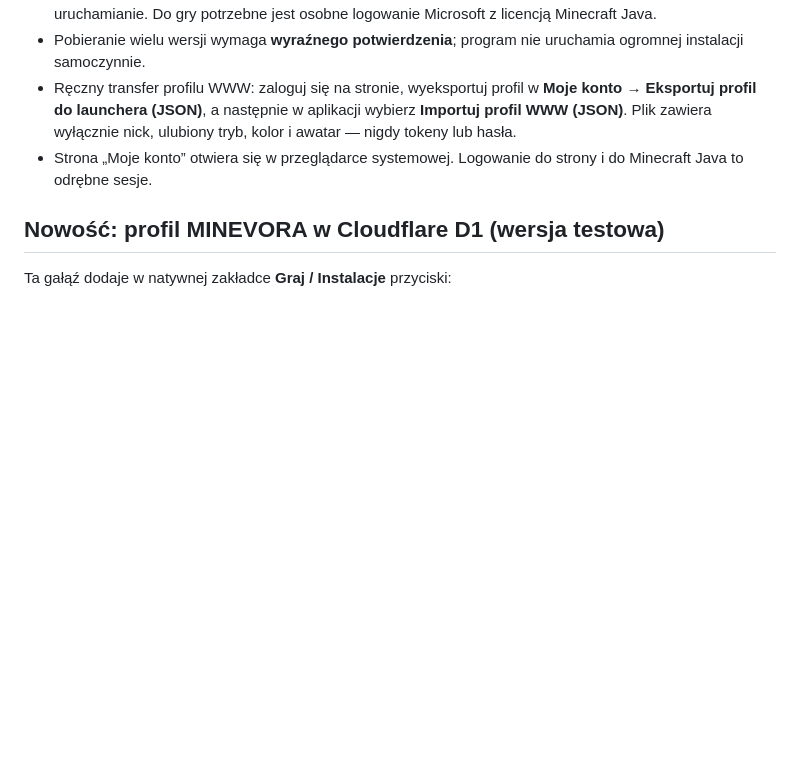
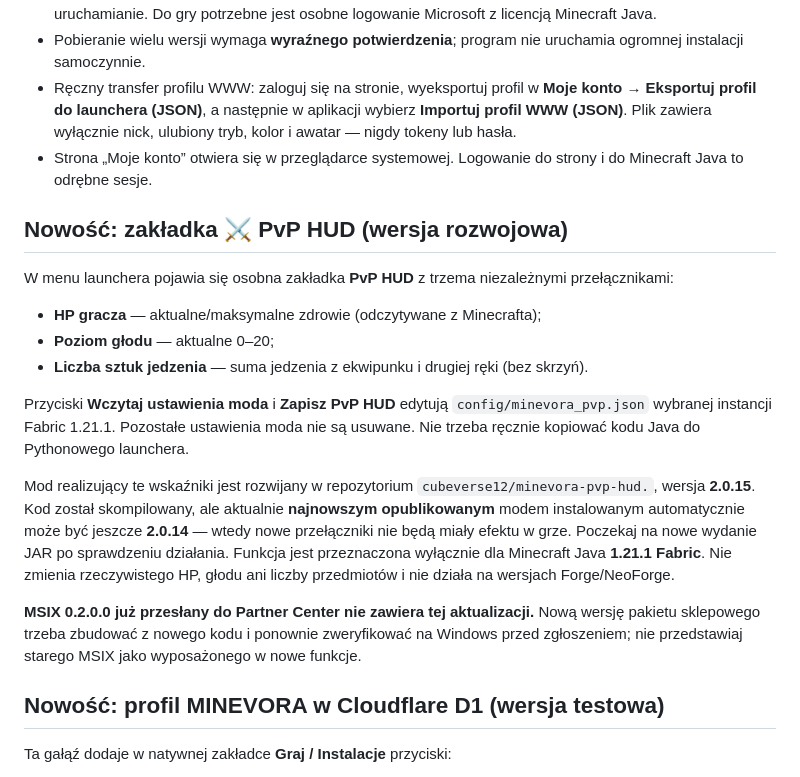
Before and after one commit to cubeverse12/cubeverse, a Markdown page: desktop/README_PL.md, the part around the change. Rendered like a GitHub page; blank space fills up the shorter version.

Commit message:
Document new launcher PvP HUD tab and dependency on Fabric mod release 2.0.15

```diff
--- a/desktop/README_PL.md
+++ b/desktop/README_PL.md
@@ -8,6 +8,20 @@
 - Pobieranie wielu wersji wymaga **wyraźnego potwierdzenia**; program nie uruchamia ogromnej instalacji samoczynnie.
 - Ręczny transfer profilu WWW: zaloguj się na stronie, wyeksportuj profil w **Moje konto → Eksportuj profil do launchera (JSON)**, a następnie w aplikacji wybierz **Importuj profil WWW (JSON)**. Plik zawiera wyłącznie nick, ulubiony tryb, kolor i awatar — nigdy tokeny lub hasła.
 - Strona „Moje konto” otwiera się w przeglądarce systemowej. Logowanie do strony i do Minecraft Java to odrębne sesje.
+
+## Nowość: zakładka ⚔ PvP HUD (wersja rozwojowa)
+
+W menu launchera pojawia się osobna zakładka **PvP HUD** z trzema niezależnymi przełącznikami:
+
+- **HP gracza** — aktualne/maksymalne zdrowie (odczytywane z Minecrafta);
+- **Poziom głodu** — aktualne 0–20;
+- **Liczba sztuk jedzenia** — suma jedzenia z ekwipunku i drugiej ręki (bez skrzyń).
+
+Przyciski **Wczytaj ustawienia moda** i **Zapisz PvP HUD** edytują `config/minevora_pvp.json` wybranej instancji Fabric 1.21.1. Pozostałe ustawienia moda nie są usuwane. Nie trzeba ręcznie kopiować kodu Java do Pythonowego launchera.
+
+Mod realizujący te wskaźniki jest rozwijany w repozytorium `cubeverse12/minevora-pvp-hud.`, wersja **2.0.15**. Kod został skompilowany, ale aktualnie **najnowszym opublikowanym** modem instalowanym automatycznie może być jeszcze **2.0.14** — wtedy nowe przełączniki nie będą miały efektu w grze. Poczekaj na nowe wydanie JAR po sprawdzeniu działania. Funkcja jest przeznaczona wyłącznie dla Minecraft Java **1.21.1 Fabric**. Nie zmienia rzeczywistego HP, głodu ani liczby przedmiotów i nie działa na wersjach Forge/NeoForge.
+
+**MSIX 0.2.0.0 już przesłany do Partner Center nie zawiera tej aktualizacji.** Nową wersję pakietu sklepowego trzeba zbudować z nowego kodu i ponownie zweryfikować na Windows przed zgłoszeniem; nie przedstawiaj starego MSIX jako wyposażonego w nowe funkcje.
 
 ## Nowość: profil MINEVORA w Cloudflare D1 (wersja testowa)
 
```
